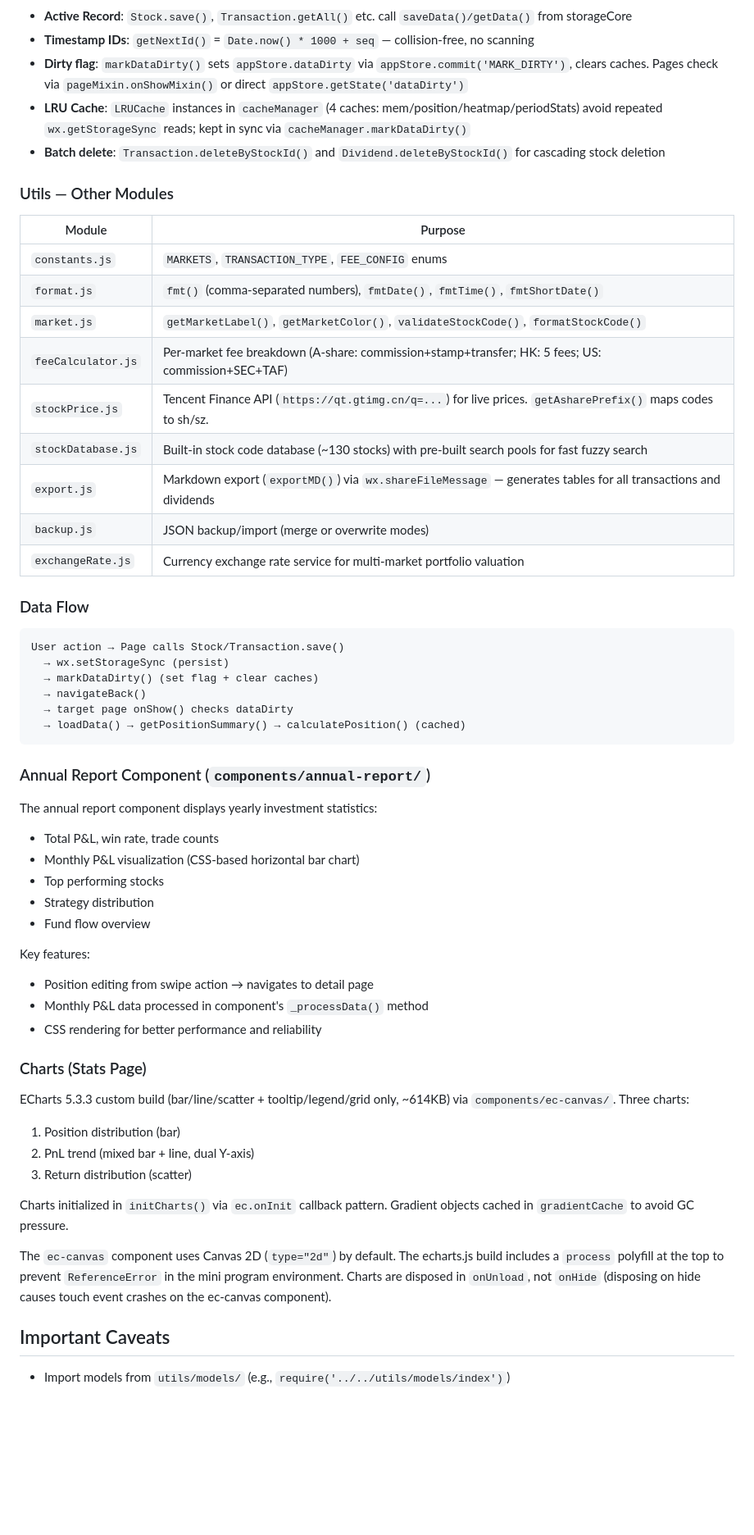
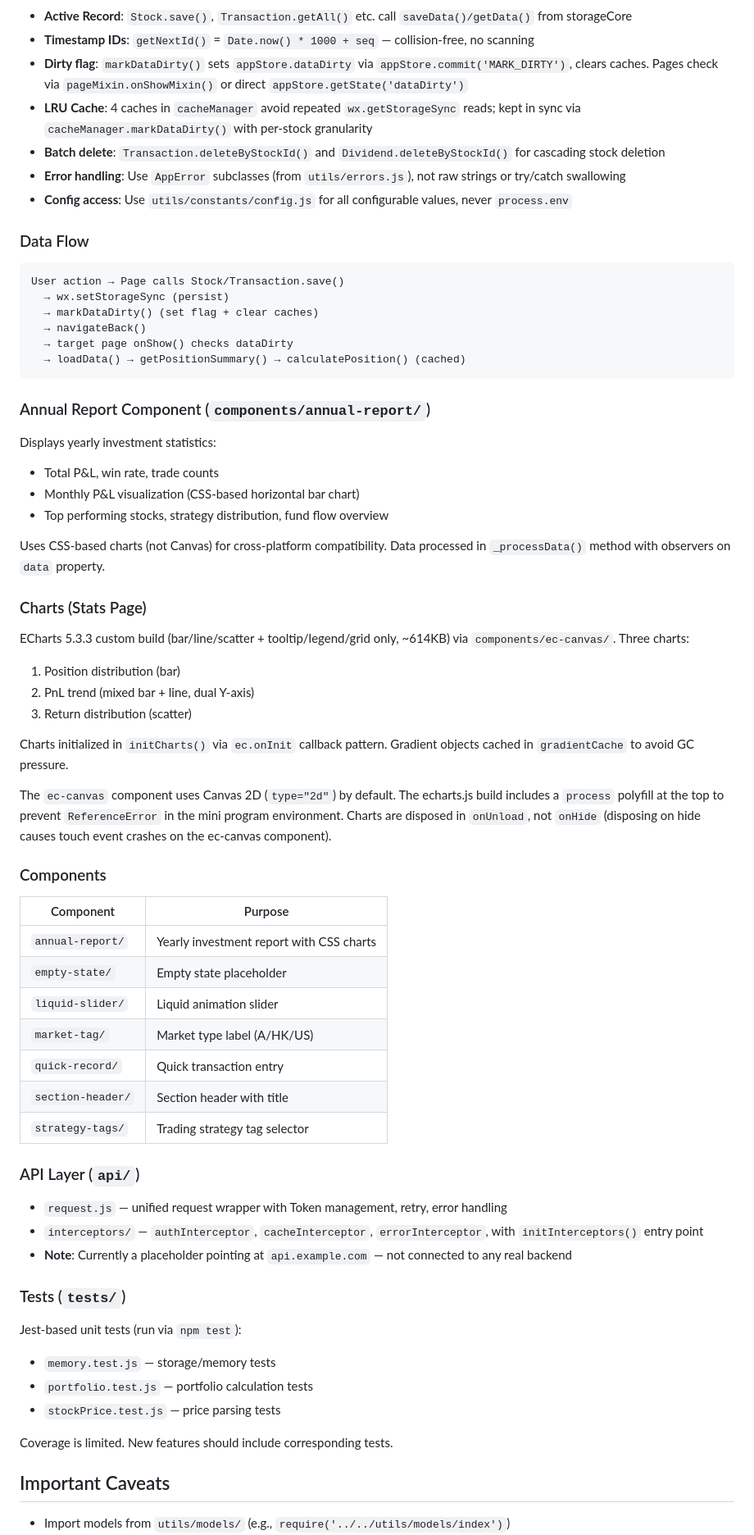
Before and after one commit to iloat20/note-boook, a Markdown page: CLAUDE.md, the part around one of its changes. Shown at 82% size. Drawn GitHub-style; blank space fills up the shorter version.

Commit message:
docs: 更新 CLAUDE.md 反映当前实际架构

```diff
--- a/CLAUDE.md
+++ b/CLAUDE.md
@@ -55,22 +140,10 @@ Key patterns:
 - **Active Record**: `Stock.save()`, `Transaction.getAll()` etc. call `saveData()/getData()` from storageCore
 - **Timestamp IDs**: `getNextId()` = `Date.now() * 1000 + seq` — collision-free, no scanning
 - **Dirty flag**: `markDataDirty()` sets `appStore.dataDirty` via `appStore.commit('MARK_DIRTY')`, clears caches. Pages check via `pageMixin.onShowMixin()` or direct `appStore.getState('dataDirty')`
-- **LRU Cache**: `LRUCache` instances in `cacheManager` (4 caches: mem/position/heatmap/periodStats) avoid repeated `wx.getStorageSync` reads; kept in sync via `cacheManager.markDataDirty()`
+- **LRU Cache**: 4 caches in `cacheManager` avoid repeated `wx.getStorageSync` reads; kept in sync via `cacheManager.markDataDirty()` with per-stock granularity
 - **Batch delete**: `Transaction.deleteByStockId()` and `Dividend.deleteByStockId()` for cascading stock deletion
-
-### Utils — Other Modules
-
-| Module | Purpose |
-|--------|---------|
-| `constants.js` | `MARKETS`, `TRANSACTION_TYPE`, `FEE_CONFIG` enums |
-| `format.js` | `fmt()` (comma-separated numbers), `fmtDate()`, `fmtTime()`, `fmtShortDate()` |
-| `market.js` | `getMarketLabel()`, `getMarketColor()`, `validateStockCode()`, `formatStockCode()` |
-| `feeCalculator.js` | Per-market fee breakdown (A-share: commission+stamp+transfer; HK: 5 fees; US: commission+SEC+TAF) |
-| `stockPrice.js` | Tencent Finance API (`https://qt.gtimg.cn/q=...`) for live prices. `getAsharePrefix()` maps codes to sh/sz. |
-| `stockDatabase.js` | Built-in stock code database (~130 stocks) with pre-built search pools for fast fuzzy search |
-| `export.js` | Markdown export (`exportMD()`) via `wx.shareFileMessage` — generates tables for all transactions and dividends |
-| `backup.js` | JSON backup/import (merge or overwrite modes) |
-| `exchangeRate.js` | Currency exchange rate service for multi-market portfolio valuation |
+- **Error handling**: Use `AppError` subclasses (from `utils/errors.js`), not raw strings or try/catch swallowing
+- **Config access**: Use `utils/constants/config.js` for all configurable values, never `process.env`
 
 ### Data Flow
 
@@ -85,17 +158,12 @@ User action → Page calls Stock/Transaction.save()
 
 ### Annual Report Component (`components/annual-report/`)
 
-The annual report component displays yearly investment statistics:
+Displays yearly investment statistics:
 - Total P&L, win rate, trade counts
 - Monthly P&L visualization (CSS-based horizontal bar chart)
-- Top performing stocks
-- Strategy distribution
-- Fund flow overview
+- Top performing stocks, strategy distribution, fund flow overview
 
-Key features:
-- Position editing from swipe action → navigates to detail page
-- Monthly P&L data processed in component's `_processData()` method
-- CSS rendering for better performance and reliability
+Uses CSS-based charts (not Canvas) for cross-platform compatibility. Data processed in `_processData()` method with observers on `data` property.
 
 ### Charts (Stats Page)
 
@@ -108,6 +176,33 @@ Charts initialized in `initCharts()` via `ec.onInit` callback pattern. Gradient
 
 The `ec-canvas` component uses Canvas 2D (`type="2d"`) by default. The echarts.js build includes a `process` polyfill at the top to prevent `ReferenceError` in the mini program environment. Charts are disposed in `onUnload`, not `onHide` (disposing on hide causes touch event crashes on the ec-canvas component).
 
+### Components
+
+| Component | Purpose |
+|-----------|---------|
+| `annual-report/` | Yearly investment report with CSS charts |
+| `empty-state/` | Empty state placeholder |
+| `liquid-slider/` | Liquid animation slider |
+| `market-tag/` | Market type label (A/HK/US) |
+| `quick-record/` | Quick transaction entry |
+| `section-header/` | Section header with title |
+| `strategy-tags/` | Trading strategy tag selector |
+
+### API Layer (`api/`)
+
+- `request.js` — unified request wrapper with Token management, retry, error handling
+- `interceptors/` — `authInterceptor`, `cacheInterceptor`, `errorInterceptor`, with `initInterceptors()` entry point
+- **Note**: Currently a placeholder pointing at `api.example.com` — not connected to any real backend
+
+### Tests (`tests/`)
+
+Jest-based unit tests (run via `npm test`):
+- `memory.test.js` — storage/memory tests
+- `portfolio.test.js` — portfolio calculation tests
+- `stockPrice.test.js` — price parsing tests
+
+Coverage is limited. New features should include corresponding tests.
+
 ## Important Caveats
 
 - Import models from `utils/models/` (e.g., `require('../../utils/models/index')`)
```
Also changed, not shown: other parts of CLAUDE.md (+99 -11 lines).
